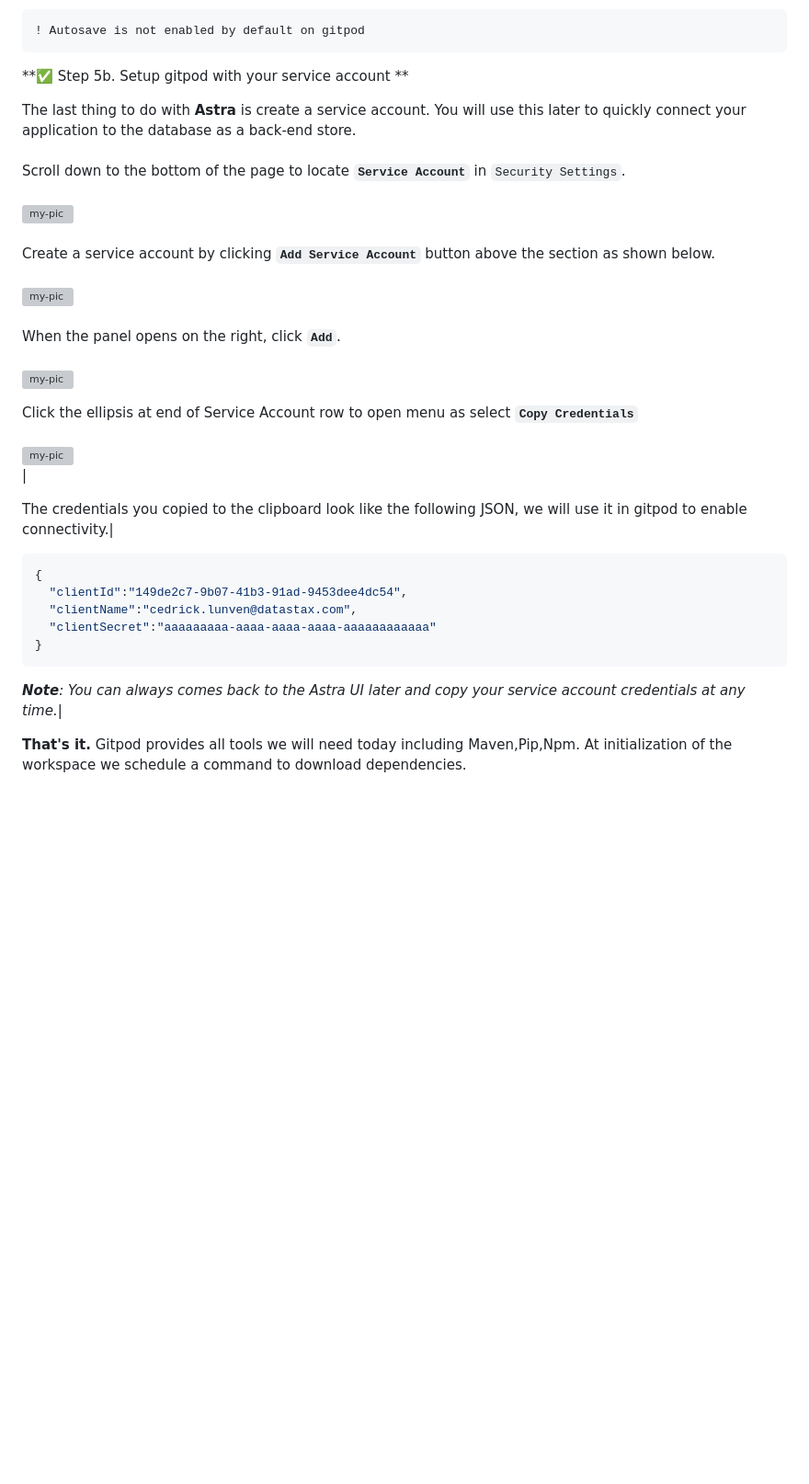
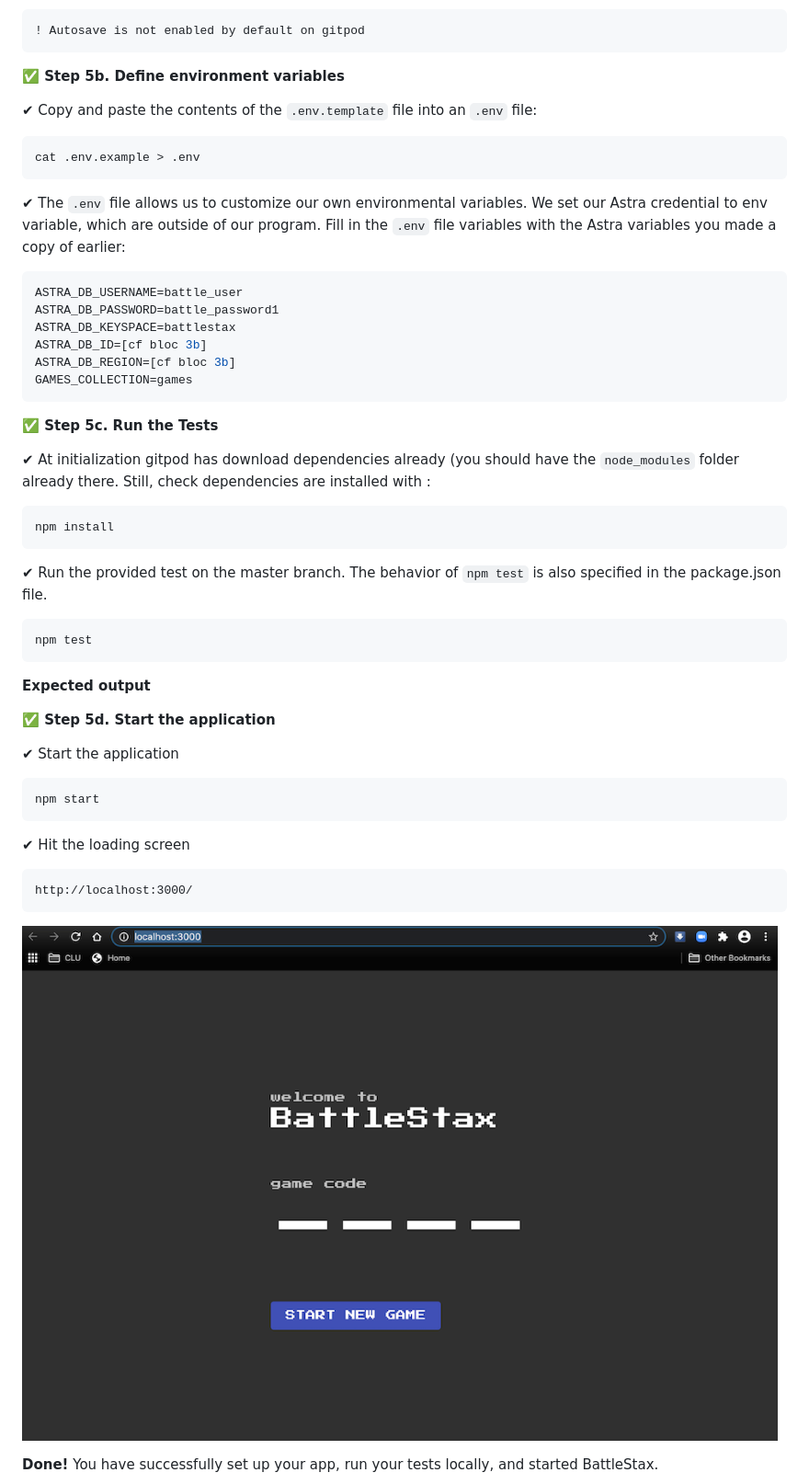
Before and after one commit to denisekgosnell/battlestax-1, a Markdown page: README_step00.md, the part around the change printed below. Shown: that part at 92% size. Drawn GitHub-style; pictures changed too: tutorial/start-localhost.png (added); blank space fills up the shorter version; grey boxes are pictures that could not be loaded.

Commit message:
log

````diff
--- a/README_step00.md
+++ b/README_step00.md
@@ -117,24 +117,52 @@ You need to authenticate with your github account but then gipod will initialize
 ! Autosave is not enabled by default on gitpod
 ```
 
-**✅ Step 5b. Setup gitpod with your service account **
+**✅ Step 5b. Define environment variables**
 
-The last thing to do with **Astra** is create a service account. You will use this later to quickly connect your application to the database as a back-end store.<br/><br/>Scroll down to the bottom of the page to locate **`Service Account`** in `Security Settings`.<br/><br/>![my-pic](https://github.com/datastaxdevs/shared-assets/blob/master/astra/organization-home-1000.png?raw=true)<br/><br/>Create a service account by clicking **`Add Service Account`** button above the section as shown below.<br/><br/>![my-pic](https://github.com/datastaxdevs/shared-assets/blob/master/astra/security-settings-annotated.png?raw=true)<br/><br/>When the panel opens on the right, click **`Add`**. <br/><br/>![my-pic](https://github.com/datastaxdevs/shared-assets/blob/master/astra/security-add-org-annotated.png?raw=true)<br/>
+✔  Copy and paste the contents of the `.env.template` file into an `.env` file:
+```bash
+cat .env.example > .env
+```
 
-Click the ellipsis at end of Service Account row to open menu as select **`Copy Credentials`**<br/><br/>![my-pic](https://github.com/datastaxdevs/shared-assets/blob/master/astra/organization-copycredentials-1000.png?raw=true)<br/></details>|
+✔ The `.env` file allows us to customize our own environmental variables. We set our Astra credential to env variable, which are outside of our program. Fill in the `.env` file variables with the Astra variables you made a copy of earlier:
 
-The credentials you copied to the clipboard look like the following JSON, we will use it in gitpod to enable connectivity.|
+```ini
+ASTRA_DB_USERNAME=battle_user
+ASTRA_DB_PASSWORD=battle_password1
+ASTRA_DB_KEYSPACE=battlestax
+ASTRA_DB_ID=[cf bloc 3b]
+ASTRA_DB_REGION=[cf bloc 3b]
+GAMES_COLLECTION=games
+```
 
-```json
-{
-  "clientId":"149de2c7-9b07-41b3-91ad-9453dee4dc54",
-  "clientName":"cedrick.lunven@datastax.com",
-  "clientSecret":"aaaaaaaaa-aaaa-aaaa-aaaa-aaaaaaaaaaaa"
-}
+**✅ Step 5c. Run the Tests**
+
+✔ At initialization gitpod has download dependencies already (you should have the `node_modules` folder already there. Still, check dependencies are installed with :
 ```
-***Note**: You can always comes back to the Astra UI later and copy your service account credentials at any time.*|
+npm install
+```
+
+✔ Run the provided test on the master branch. The behavior of `npm test` is also specified in the package.json file.
+```
+npm test
+```
+
+**Expected output**
 
 
-**That's it.** Gitpod provides all tools we will need today including Maven,Pip,Npm. At initialization of the workspace we schedule a command to download dependencies.
+**✅ Step 5d. Start the application**
 
-<br/>
+✔  Start the application
+```bash
+npm start
+```
+
+✔  Hit the loading screen
+```
+http://localhost:3000/
+```
+
+![Netlify Setup Example](./tutorial/start-localhost.png?raw=true)
+
+**Done!** You have successfully set up your app, run your tests locally, and started BattleStax.
+
````
Also changed, not shown: other parts of README_step00.md (+20 -12 lines), tutorial/well-done.png (added), 1 other file.
